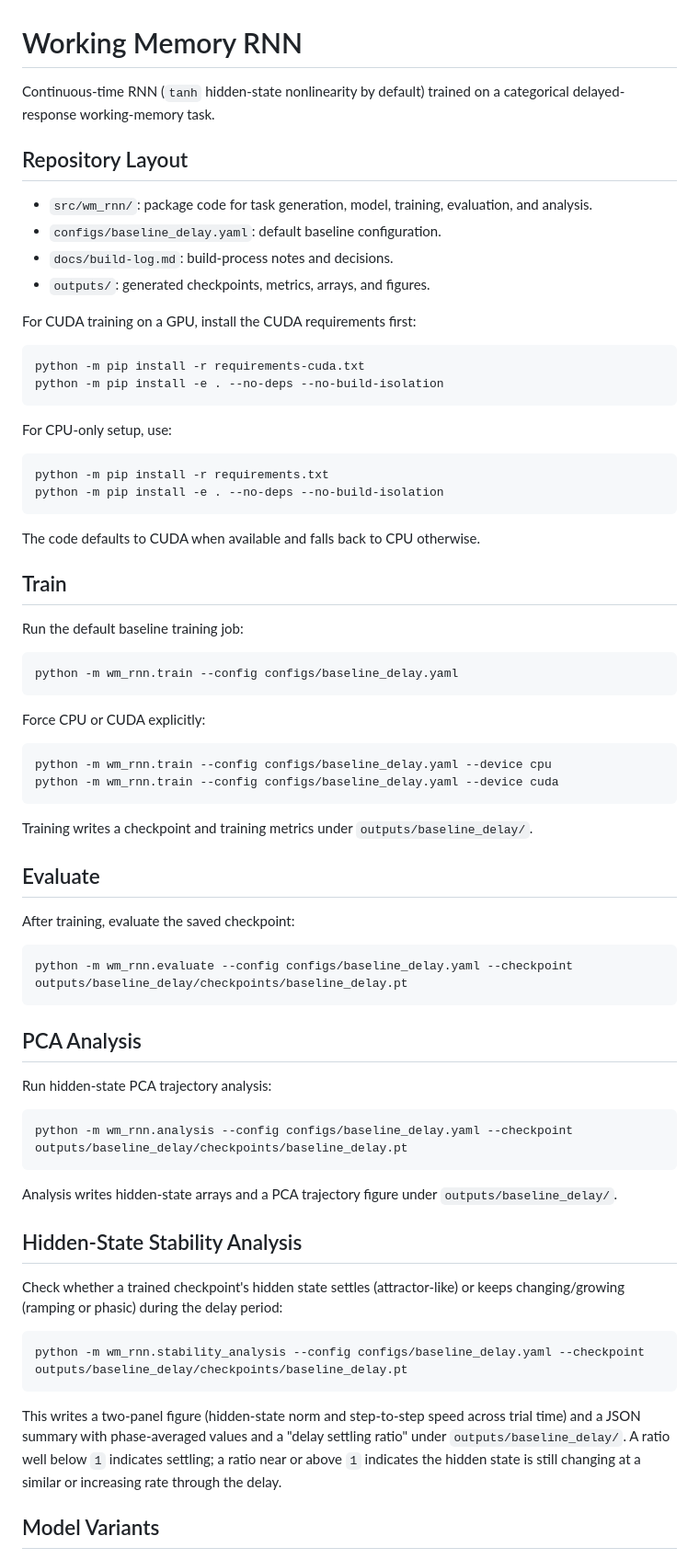
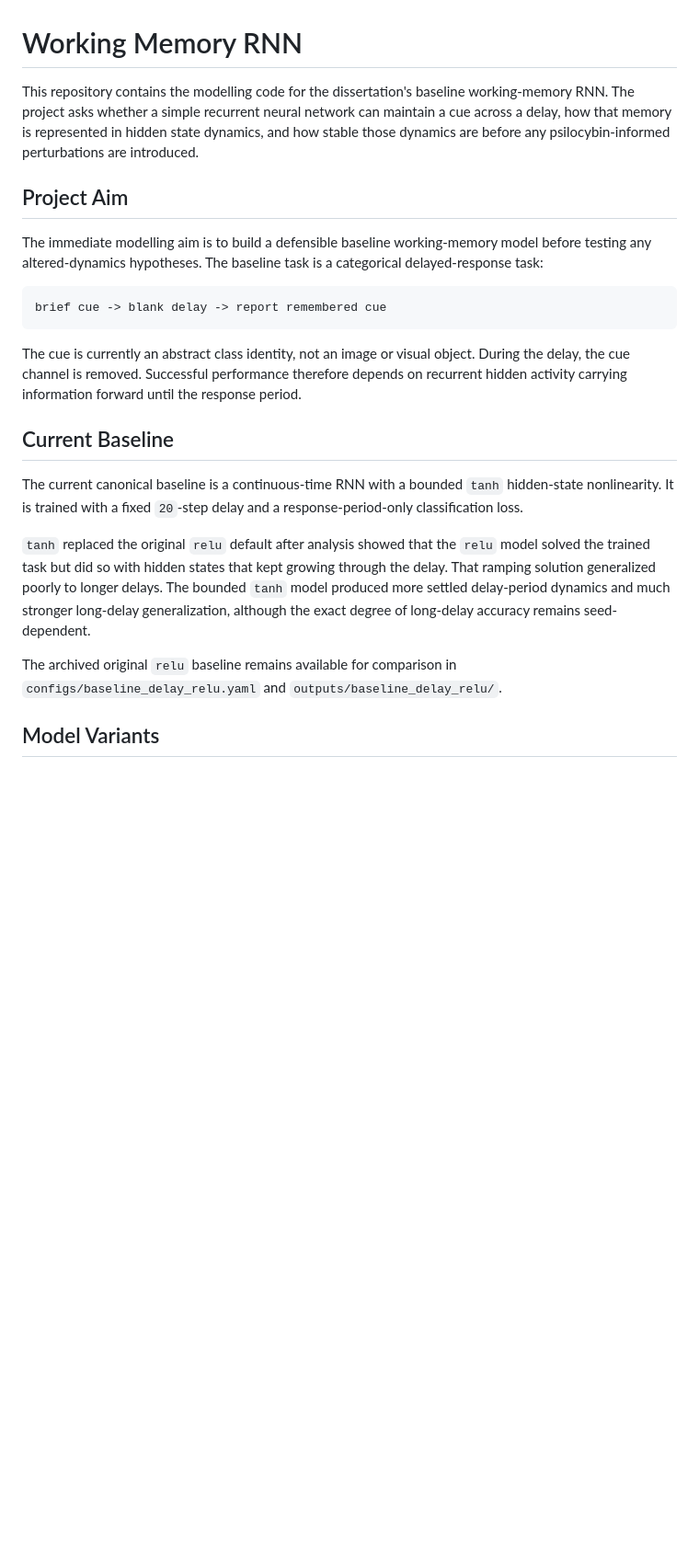
Before and after one commit to BobRice1/working-memory-rnn, a Markdown page: README.md, the part around one of its changes. Shown at 92% size. Rendered like a GitHub page; blank space fills up the shorter version.

````diff
--- a/README.md
+++ b/README.md
@@ -1,79 +1,41 @@
 # Working Memory RNN
 
-Continuous-time RNN (`tanh` hidden-state nonlinearity by default) trained on a categorical delayed-response working-memory task.
+This repository contains the modelling code for the dissertation's baseline
+working-memory RNN. The project asks whether a simple recurrent neural network
+can maintain a cue across a delay, how that memory is represented in hidden
+state dynamics, and how stable those dynamics are before any
+psilocybin-informed perturbations are introduced.
 
-## Repository Layout
+## Project Aim
 
-- `src/wm_rnn/`: package code for task generation, model, training, evaluation, and analysis.
-- `configs/baseline_delay.yaml`: default baseline configuration.
-- `docs/build-log.md`: build-process notes and decisions.
-- `outputs/`: generated checkpoints, metrics, arrays, and figures.
+The immediate modelling aim is to build a defensible baseline working-memory
+model before testing any altered-dynamics hypotheses. The baseline task is a
+categorical delayed-response task:
 
-For CUDA training on a GPU, install the CUDA requirements first:
-
-```powershell
-python -m pip install -r requirements-cuda.txt
-python -m pip install -e . --no-deps --no-build-isolation
+```text
+brief cue -> blank delay -> report remembered cue
 ```
 
-For CPU-only setup, use:
+The cue is currently an abstract class identity, not an image or visual object.
+During the delay, the cue channel is removed. Successful performance therefore
+depends on recurrent hidden activity carrying information forward until the
+response period.
 
-```powershell
-python -m pip install -r requirements.txt
-python -m pip install -e . --no-deps --no-build-isolation
-```
+## Current Baseline
 
-The code defaults to CUDA when available and falls back to CPU otherwise.
+The current canonical baseline is a continuous-time RNN with a bounded `tanh`
+hidden-state nonlinearity. It is trained with a fixed `20`-step delay and a
+response-period-only classification loss.
 
-## Train
+`tanh` replaced the original `relu` default after analysis showed that the
+`relu` model solved the trained task but did so with hidden states that kept
+growing through the delay. That ramping solution generalized poorly to longer
+delays. The bounded `tanh` model produced more settled delay-period dynamics
+and much stronger long-delay generalization, although the exact degree of
+long-delay accuracy remains seed-dependent.
 
-Run the default baseline training job:
-
-```powershell
-python -m wm_rnn.train --config configs/baseline_delay.yaml
-```
-
-Force CPU or CUDA explicitly:
-
-```powershell
-python -m wm_rnn.train --config configs/baseline_delay.yaml --device cpu
-python -m wm_rnn.train --config configs/baseline_delay.yaml --device cuda
-```
-
-Training writes a checkpoint and training metrics under `outputs/baseline_delay/`.
-
-## Evaluate
-
-After training, evaluate the saved checkpoint:
-
-```powershell
-python -m wm_rnn.evaluate --config configs/baseline_delay.yaml --checkpoint outputs/baseline_delay/checkpoints/baseline_delay.pt
-```
-
-## PCA Analysis
-
-Run hidden-state PCA trajectory analysis:
-
-```powershell
-python -m wm_rnn.analysis --config configs/baseline_delay.yaml --checkpoint outputs/baseline_delay/checkpoints/baseline_delay.pt
-```
-
-Analysis writes hidden-state arrays and a PCA trajectory figure under `outputs/baseline_delay/`.
-
-## Hidden-State Stability Analysis
-
-Check whether a trained checkpoint's hidden state settles (attractor-like)
-or keeps changing/growing (ramping or phasic) during the delay period:
-
-```powershell
-python -m wm_rnn.stability_analysis --config configs/baseline_delay.yaml --checkpoint outputs/baseline_delay/checkpoints/baseline_delay.pt
-```
-
-This writes a two-panel figure (hidden-state norm and step-to-step speed
-across trial time) and a JSON summary with phase-averaged values and a
-"delay settling ratio" under `outputs/baseline_delay/`. A ratio well below
-`1` indicates settling; a ratio near or above `1` indicates the hidden state
-is still changing at a similar or increasing rate through the delay.
+The archived original `relu` baseline remains available for comparison in
+`configs/baseline_delay_relu.yaml` and `outputs/baseline_delay_relu/`.
 
 ## Model Variants
 
````
Also changed, not shown: other parts of README.md (+42 -37 lines).
